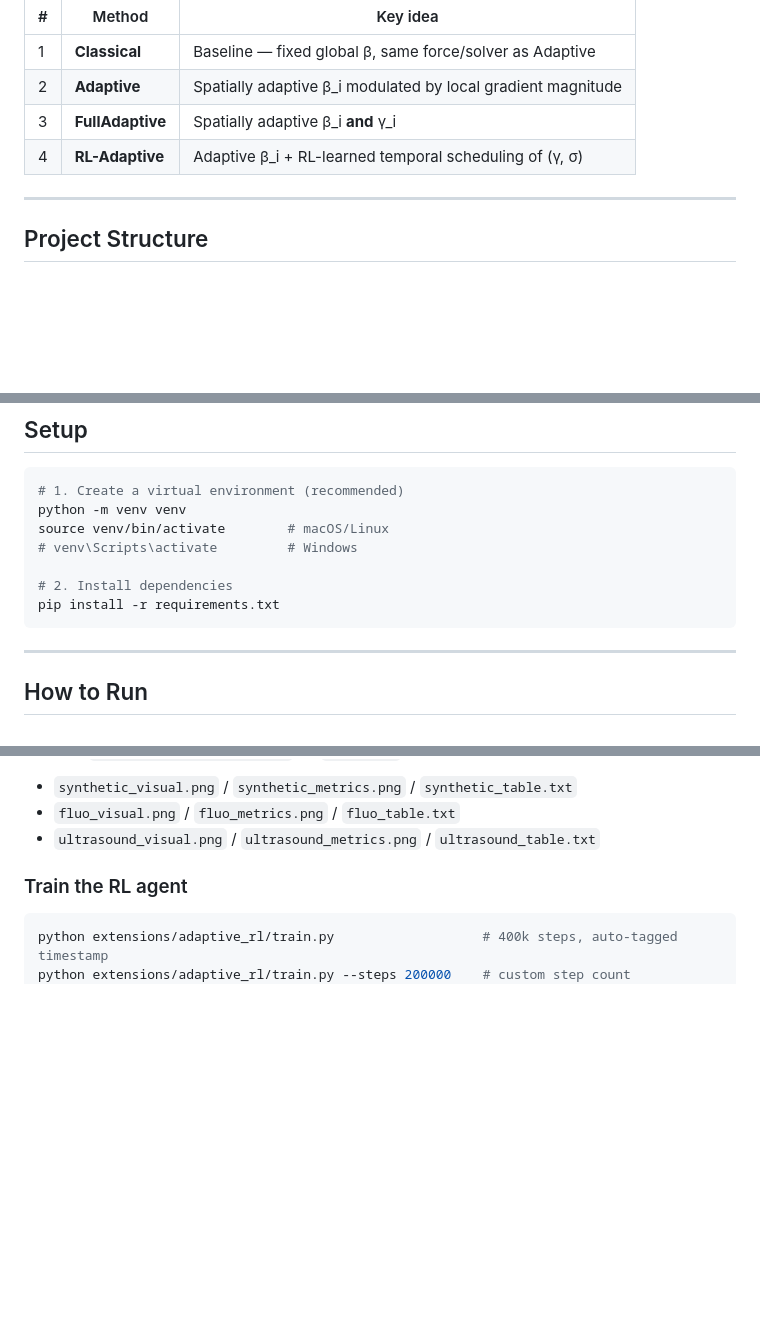
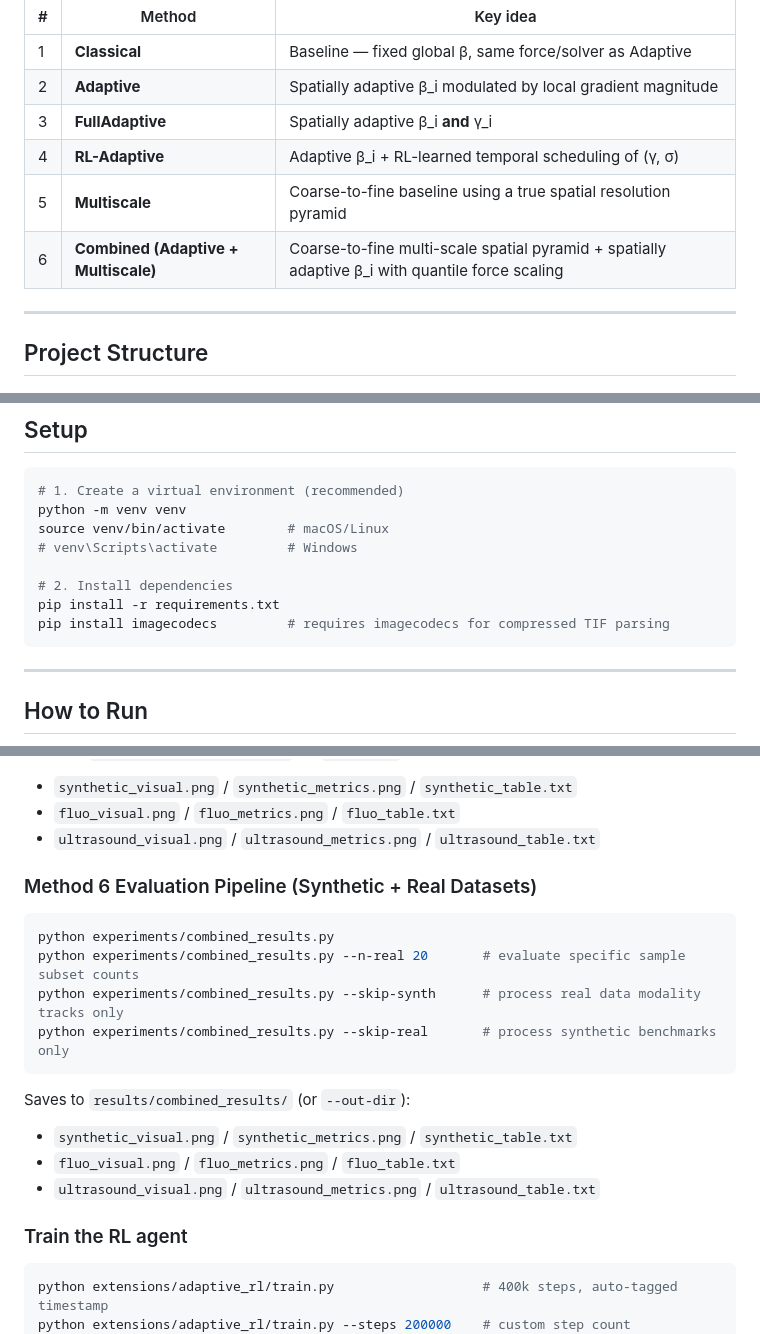
Before and after one commit to Parixxx21/269_Contour, a Markdown page: README.md, 3 parts joined by grey strips. Drawn GitHub-style; blank space fills up the shorter version.

````diff
--- a/README.md
+++ b/README.md
@@ -14,6 +14,8 @@ This project implements and evaluates four variants of the classical *snake* (pa
 | 2 | **Adaptive** | Spatially adaptive β_i modulated by local gradient magnitude |
 | 3 | **FullAdaptive** | Spatially adaptive β_i **and** γ_i |
 | 4 | **RL-Adaptive** | Adaptive β_i + RL-learned temporal scheduling of (γ, σ) |
+| 5 | **Multiscale** | Coarse-to-fine baseline using a true spatial resolution pyramid |
+| 6 | **Combined (Adaptive + Multiscale)** | Coarse-to-fine multi-scale spatial pyramid + spatially adaptive β_i with quantile force scaling |
 
 ---
 
@@ -204,6 +223,7 @@ source venv/bin/activate        # macOS/Linux
 
 # 2. Install dependencies
 pip install -r requirements.txt
+pip install imagecodecs         # requires imagecodecs for compressed TIF parsing
 ```
 
 ---
@@ -226,6 +246,22 @@ Saves to `results/adaptive_results/` (or `--out-dir`):
 - `synthetic_visual.png` / `synthetic_metrics.png` / `synthetic_table.txt`
 - `fluo_visual.png` / `fluo_metrics.png` / `fluo_table.txt`
 - `ultrasound_visual.png` / `ultrasound_metrics.png` / `ultrasound_table.txt`
+
+
+### Method 6 Evaluation Pipeline (Synthetic + Real Datasets)
+
+```bash
+python experiments/combined_results.py
+python experiments/combined_results.py --n-real 20       # evaluate specific sample subset counts
+python experiments/combined_results.py --skip-synth      # process real data modality tracks only
+python experiments/combined_results.py --skip-real       # process synthetic benchmarks only
+```
+
+Saves to `results/combined_results/` (or `--out-dir`):
+- `synthetic_visual.png` / `synthetic_metrics.png` / `synthetic_table.txt`
+- `fluo_visual.png` / `fluo_metrics.png` / `fluo_table.txt`
+- `ultrasound_visual.png` / `ultrasound_metrics.png` / `ultrasound_table.txt`
+
 
 ### Train the RL agent
 
````
Also changed, not shown: other parts of README.md (+43 -0 lines).
